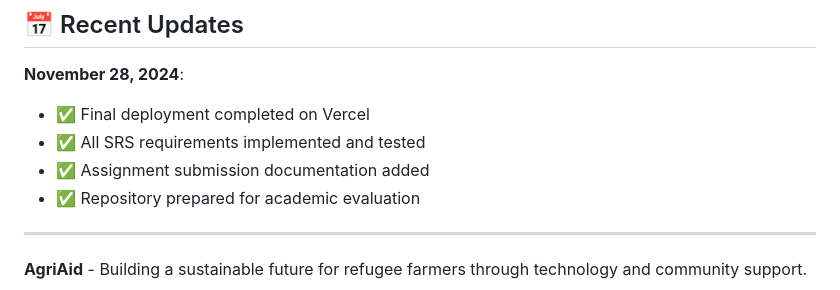
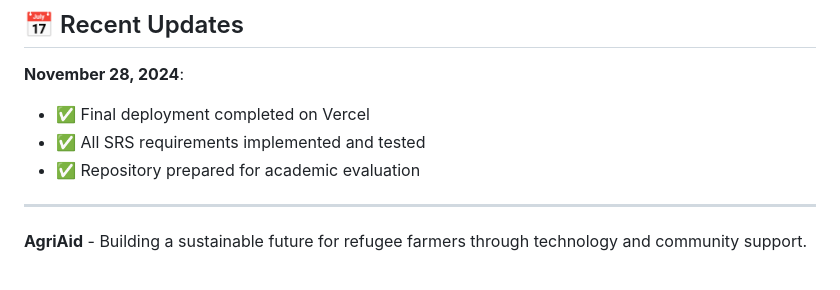
Before and after one commit to Monica486-bot/AgricAid, a Markdown page: README.md, the part around the change. Rendered like a GitHub page.

Commit message:
docs: Remove assignment-specific documentation, keep project-focused content

```diff
--- a/README.md
+++ b/README.md
@@ -154,7 +154,6 @@ This project is licensed under the MIT License - see the LICENSE file for detail
 **November 28, 2024**:
 - ✅ Final deployment completed on Vercel
 - ✅ All SRS requirements implemented and tested
-- ✅ Assignment submission documentation added
 - ✅ Repository prepared for academic evaluation
 
 ---
```
Also changed, not shown: ASSIGNMENT_SUBMISSION.md (deleted, +0 -59 lines).
